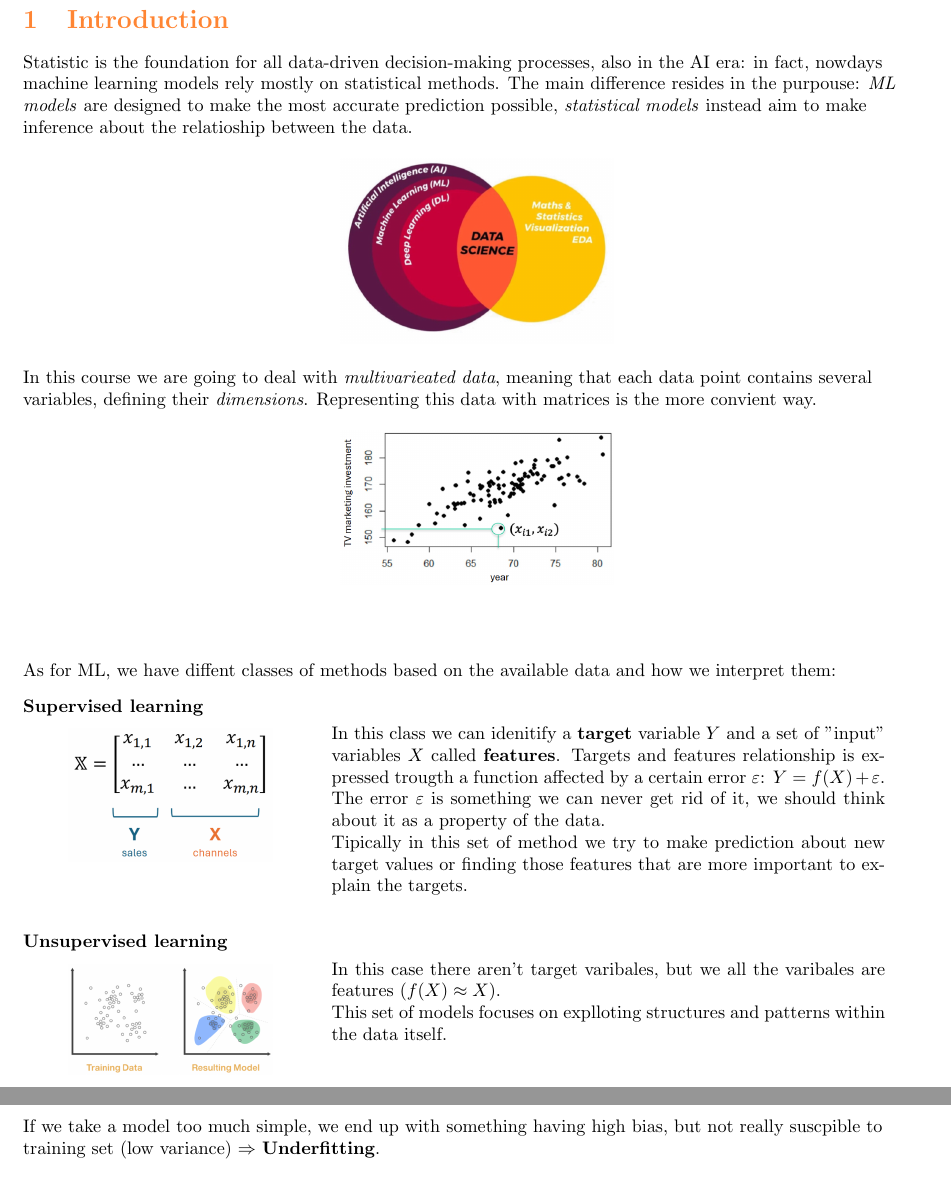
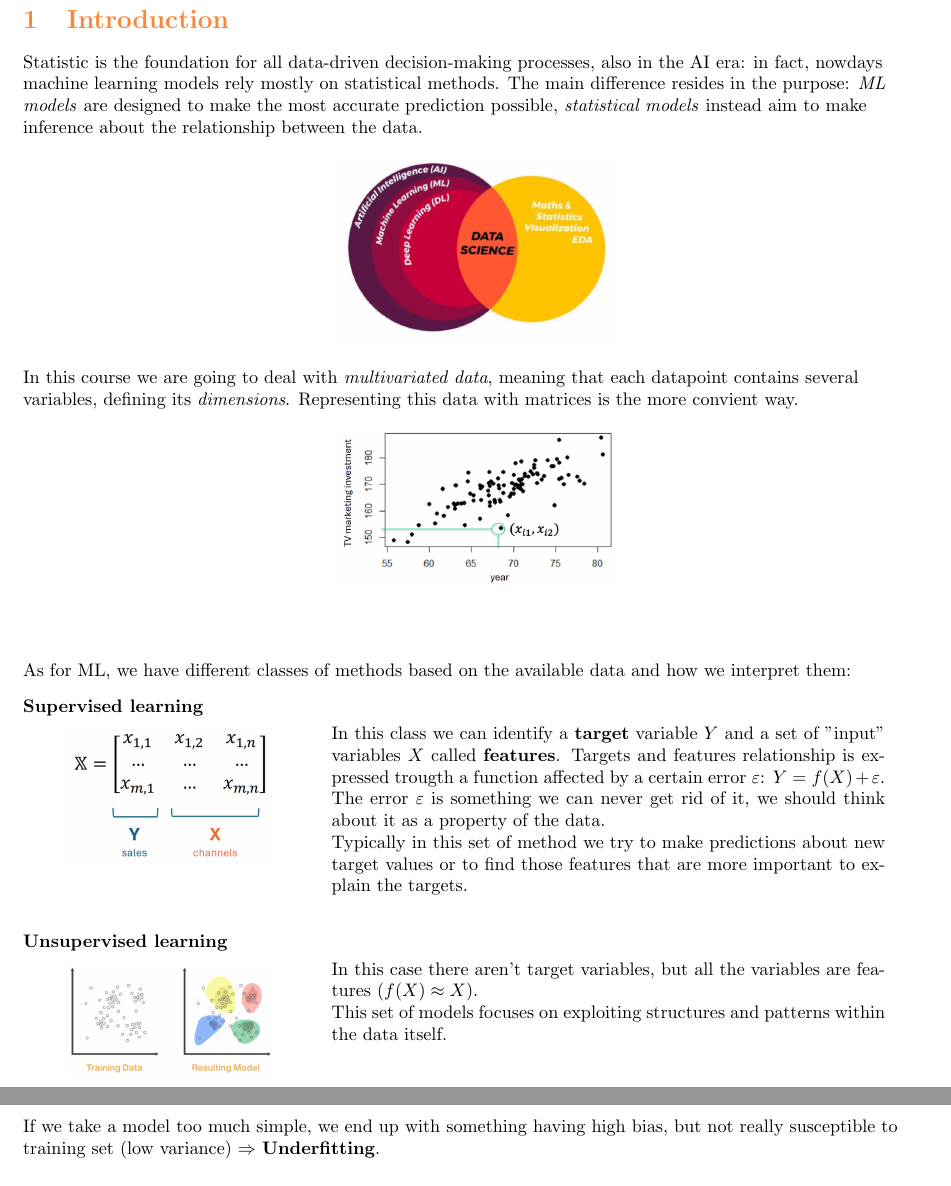
Before and after one commit to Guflie/PoliMi-AS-notes, a LaTeX document (main.tex, which reads arguments/introduction.tex): two parts of pages 3 and 6 of 40, joined at a grey line, cut so that both start at the same text. Compiled offline with pdfLaTeX.

Commit message:
Fixing chapter1 typos

```diff
--- a/arguments/introduction.tex
+++ b/arguments/introduction.tex
@@ -2,16 +2,16 @@
 
 Statistic is the foundation for all data-driven decision-making processes, also
 in the AI era: in fact, nowdays machine learning models rely mostly on statistical
-methods. The main difference resides in the purpouse: \textit{ML models} are designed to
+methods. The main difference resides in the purpose: \textit{ML models} are designed to
 make the most accurate prediction possible, \textit{statistical models} instead aim to
-make inference about the relatioship between the data.
+make inference about the relationship between the data.
 \begin{figure}[h]
     \centering
     \includegraphics[width=0.3\textwidth]{introduction/ml_statistic_intersection.png}
 \end{figure}
 
-In this course we are going to deal with \textit{multivarieated data}, meaning that each data
-point contains several variables, defining their \textit{dimensions}. Representing this data
+In this course we are going to deal with \textit{multivariated data}, meaning that each
+datapoint contains several variables, defining its \textit{dimensions}. Representing this data
 with matrices is the more convient way.
 \begin{figure}[h]
     \centering
@@ -20,7 +20,7 @@ with matrices is the more convient way.
 
 \vspace{1cm}
 
-As for ML, we have diffent classes of methods based on the available data and how we
+As for ML, we have different classes of methods based on the available data and how we
 interpret them:
 \begin{description}[itemsep=0.6cm]
     \item[Supervised learning] \hfill \\
@@ -29,13 +29,13 @@ interpret them:
             \includegraphics[width=0.25\textwidth]{introduction/target_feature_relationship.png}
         \end{wrapfigure}
         \hfill \\
-        In this class we can idenitify a \textbf{target} variable $Y$ and a set of "input"
+        In this class we can identify a \textbf{target} variable $Y$ and a set of "input"
         variables $X$ called \textbf{features}.  Targets and features relationship is
         expressed trougth a function affected by a certain error $\varepsilon$:
         $Y=f(X)+\varepsilon$. The error $\varepsilon$ is something we can never get rid of
         it, we should think about it as a property of the data.\\
-        Tipically in this set of method we try to make prediction about new target values or
-        finding those features that are more important to explain the targets.
+        Typically in this set of method we try to make predictions about new target values or
+        to find those features that are more important to explain the targets.
     \end{minipage}
 
     \item[Unsupervised learning] \hfill \\
@@ -44,8 +44,8 @@ interpret them:
             \includegraphics[width=0.25\textwidth]{introduction/example_unsupervised.png}
         \end{wrapfigure}
         \hfill \\
-        In this case there aren't target varibales, but we all the varibales are features
-        ($f(X)\approx X$). \\ This set of models focuses on explloting structures and patterns
+        In this case there aren't target variables, but all the variables are features
+        ($f(X)\approx X$). \\ This set of models focuses on exploiting structures and patterns
         within the data itself.
     \end{minipage}
 \end{description}
@@ -130,7 +130,7 @@ with some test observation $(x_0,y_0)$, we have that
 \newpage
 
 If we take a model too much simple, we end up with something having high bias, but not really
-suscpible to training set (low variance) $\Rightarrow$ \textbf{Underfitting}.
+susceptible to training set (low variance) $\Rightarrow$ \textbf{Underfitting}.
 \begin{figure}[h]
     \centering
     \includegraphics[width=0.6\textwidth]{introduction/underfitting.png}
```
Also changed, not shown: arguments/introduction.tex (22 more changed lines).
